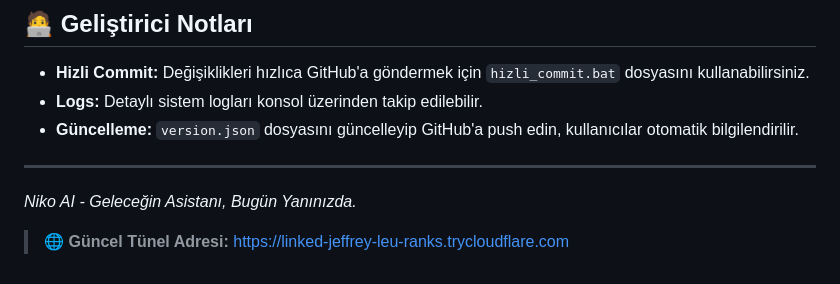
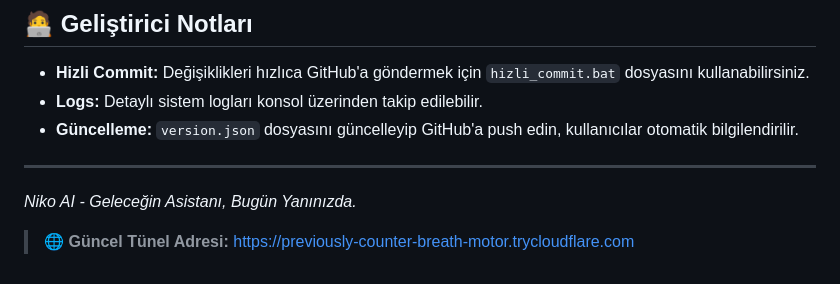
Before and after one commit to Memati8383/Niko-AI, a Markdown page: README.md, the part around the change. Rendered like a GitHub page.

Commit message:
Tünel adresi otomatik güncellendi

```diff
--- a/README.md
+++ b/README.md
@@ -95,4 +95,4 @@ python manage_users.py
 _Niko AI - Geleceğin Asistanı, Bugün Yanınızda._
 
 
-> 🌐 **Güncel Tünel Adresi:** [https://linked-jeffrey-leu-ranks.trycloudflare.com](https://linked-jeffrey-leu-ranks.trycloudflare.com)
+> 🌐 **Güncel Tünel Adresi:** [https://previously-counter-breath-motor.trycloudflare.com](https://previously-counter-breath-motor.trycloudflare.com)
```
